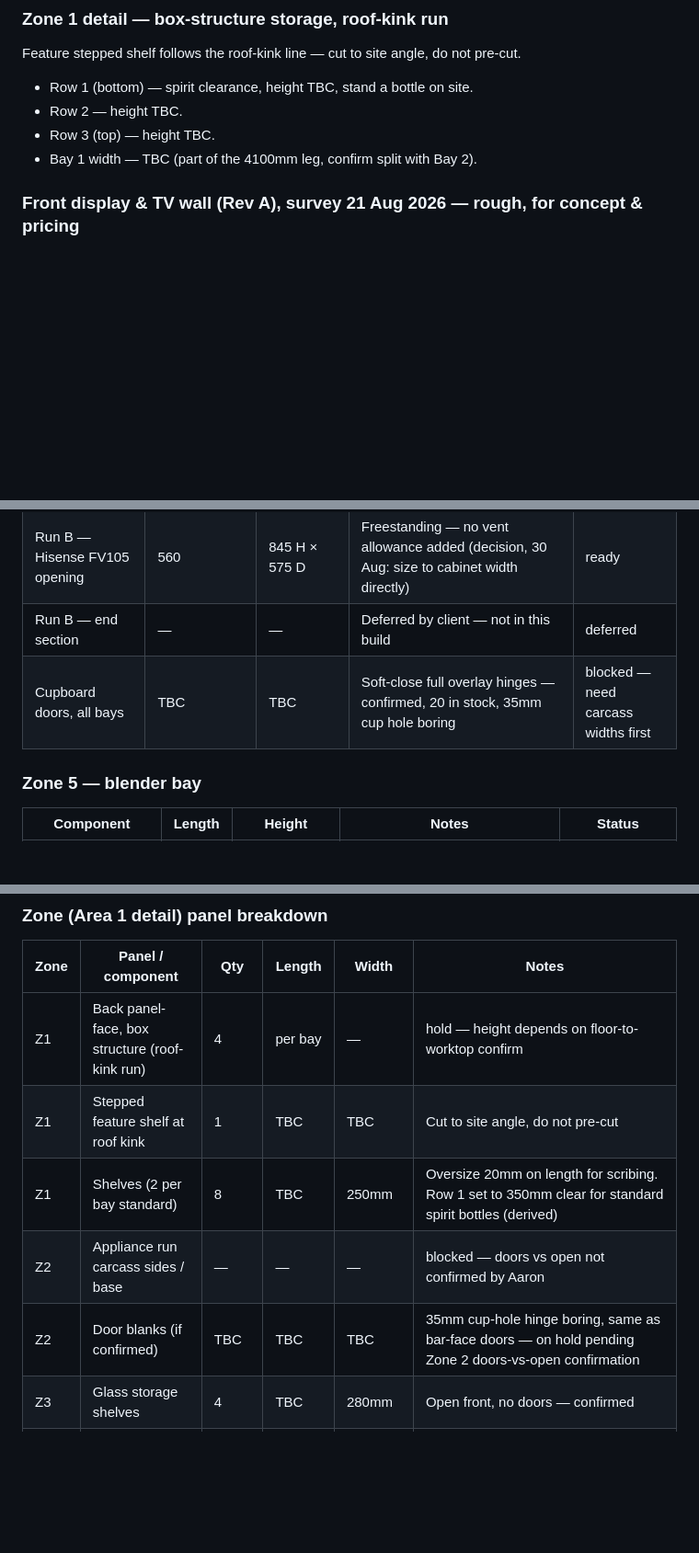
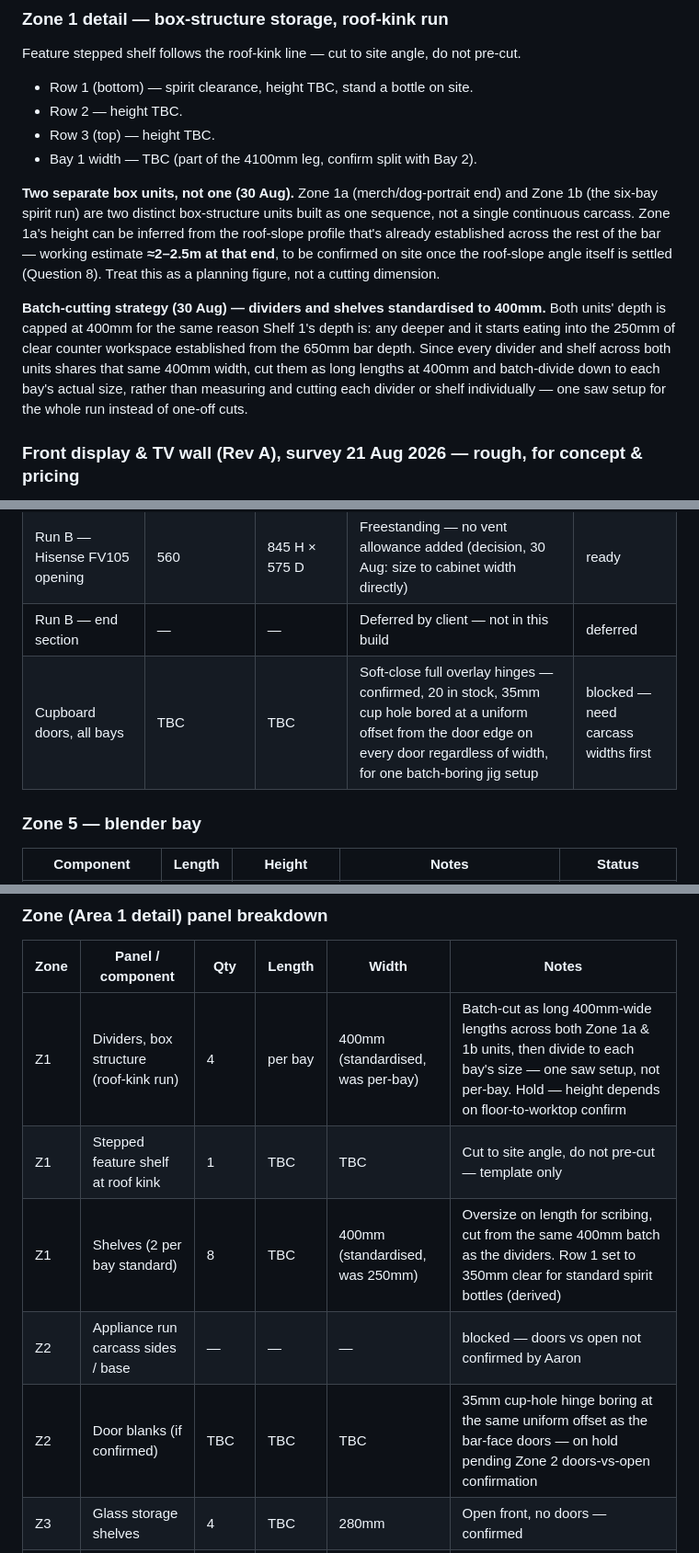
Before and after one commit to graysparksltd/GraySparksLtd, a Markdown page: docs/jobs/GS-070-cuppapug-hackney-build-pack.md, 3 parts joined by grey strips. Shown at 92% size. Drawn GitHub-style; blank space fills up the shorter version.

Commit message:
Standardise Zone 1 dividers/shelves to 400mm; batch-cut and batch-bore strategy
- Zone 1a and 1b are two separate box units, not one continuous carcass.
  Zone 1a's height can be inferred from the roof-slope profile already
  established elsewhere -- working estimate ~2-2.5m, to double-check on
  site once Question 8 (roof-slope angle) is settled.
- Dividers and shelves across both units standardised to 400mm depth,
  same reasoning as Shelf 1: any deeper eats into the 250mm counter
  workspace. Z1 shelf width updated from 250mm to 400mm to match.
- Batch-cutting strategy: cut dividers and shelves as long 400mm-wide
  lengths, divide to each bay's size afterward, rather than one-off
  per-bay cuts.
- Cupboard doors and Z2 door blanks: hinges bored at a uniform offset
  from the door edge regardless of door width, for one batch-boring jig
  setup rather than per-door recalculation.

Co-Authored-By: Claude Sonnet 5 <noreply@anthropic.com>
Claude-Session: https://claude.ai/code/session_014LXd2eYMQBG9dmkXfkPVwf

```diff
--- a/docs/jobs/GS-070-cuppapug-hackney-build-pack.md
+++ b/docs/jobs/GS-070-cuppapug-hackney-build-pack.md
@@ -155,6 +155,10 @@ Feature stepped shelf follows the roof-kink line — cut to site angle, do not p
 - Row 3 (top) — height TBC.
 - Bay 1 width — TBC (part of the 4100mm leg, confirm split with Bay 2).
 
+**Two separate box units, not one (30 Aug).** Zone 1a (merch/dog-portrait end) and Zone 1b (the six-bay spirit run) are two distinct box-structure units built as one sequence, not a single continuous carcass. Zone 1a's height can be inferred from the roof-slope profile that's already established across the rest of the bar — working estimate **≈2–2.5m at that end**, to be confirmed on site once the roof-slope angle itself is settled (Question 8). Treat this as a planning figure, not a cutting dimension.
+
+**Batch-cutting strategy (30 Aug) — dividers and shelves standardised to 400mm.** Both units' depth is capped at 400mm for the same reason Shelf 1's depth is: any deeper and it starts eating into the 250mm of clear counter workspace established from the 650mm bar depth. Since every divider and shelf across both units shares that same 400mm width, cut them as long lengths at 400mm and batch-divide down to each bay's actual size, rather than measuring and cutting each divider or shelf individually — one saw setup for the whole run instead of one-off cuts.
+
 ### Front display & TV wall (Rev A), survey 21 Aug 2026 — rough, for concept & pricing
 
 **Plan — base unit:** 3300 base run, 400 deep, 230 high (retained); 710 @ 224.8° turn (resolve 224.6° vs 224.8°); 1700 bench zone, raise 230 → ≈1000 (TBC).
@@ -303,7 +307,7 @@ Status key: **ready** — confirmed dims, cut now · **hold** — one figure or
 | Run B — COMFEE' opening | 553 | 845 H × 574 D | Freestanding — no vent allowance added (decision, 30 Aug: size to cabinet width directly) | ready |
 | Run B — Hisense FV105 opening | 560 | 845 H × 575 D | Freestanding — no vent allowance added (decision, 30 Aug: size to cabinet width directly) | ready |
 | Run B — end section | — | — | Deferred by client — not in this build | deferred |
-| Cupboard doors, all bays | TBC | TBC | Soft-close full overlay hinges — confirmed, 20 in stock, 35mm cup hole boring | blocked — need carcass widths first |
+| Cupboard doors, all bays | TBC | TBC | Soft-close full overlay hinges — confirmed, 20 in stock, 35mm cup hole bored at a uniform offset from the door edge on every door regardless of width, for one batch-boring jig setup | blocked — need carcass widths first |
 
 ### Zone 5 — blender bay
 
@@ -323,11 +327,11 @@ Status key: **ready** — confirmed dims, cut now · **hold** — one figure or
 
 | Zone | Panel / component | Qty | Length | Width | Notes |
 |---|---|---|---|---|---|
-| Z1 | Back panel-face, box structure (roof-kink run) | 4 | per bay | — | hold — height depends on floor-to-worktop confirm |
-| Z1 | Stepped feature shelf at roof kink | 1 | TBC | TBC | Cut to site angle, do not pre-cut |
-| Z1 | Shelves (2 per bay standard) | 8 | TBC | 250mm | Oversize 20mm on length for scribing. Row 1 set to 350mm clear for standard spirit bottles (derived) |
+| Z1 | Dividers, box structure (roof-kink run) | 4 | per bay | 400mm (standardised, was per-bay) | Batch-cut as long 400mm-wide lengths across both Zone 1a &amp; 1b units, then divide to each bay's size — one saw setup, not per-bay. Hold — height depends on floor-to-worktop confirm |
+| Z1 | Stepped feature shelf at roof kink | 1 | TBC | TBC | Cut to site angle, do not pre-cut — template only |
+| Z1 | Shelves (2 per bay standard) | 8 | TBC | 400mm (standardised, was 250mm) | Oversize on length for scribing, cut from the same 400mm batch as the dividers. Row 1 set to 350mm clear for standard spirit bottles (derived) |
 | Z2 | Appliance run carcass sides / base | — | — | — | blocked — doors vs open not confirmed by Aaron |
-| Z2 | Door blanks (if confirmed) | TBC | TBC | TBC | 35mm cup-hole hinge boring, same as bar-face doors — on hold pending Zone 2 doors-vs-open confirmation |
+| Z2 | Door blanks (if confirmed) | TBC | TBC | TBC | 35mm cup-hole hinge boring at the same uniform offset as the bar-face doors — on hold pending Zone 2 doors-vs-open confirmation |
 | Z3 | Glass storage shelves | 4 | TBC | 280mm | Open front, no doors — confirmed |
 | Z3 | Glass storage dividers | 3 | TBC | 280mm | Match spacing to glassware in site photo |
 | Z4 | Computer space infill / trim | 1 set | TBC | — | Existing pine unit reused, build around it |
```
